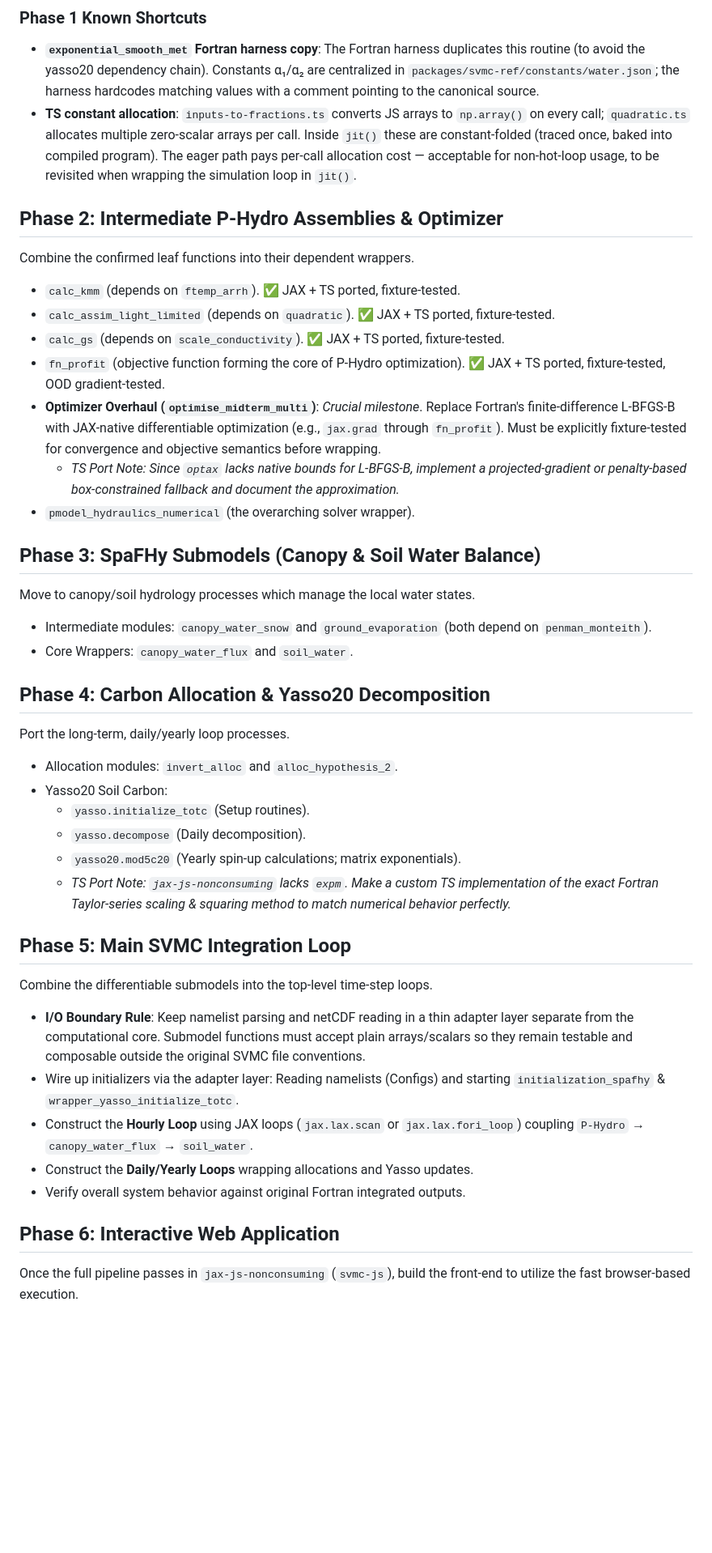
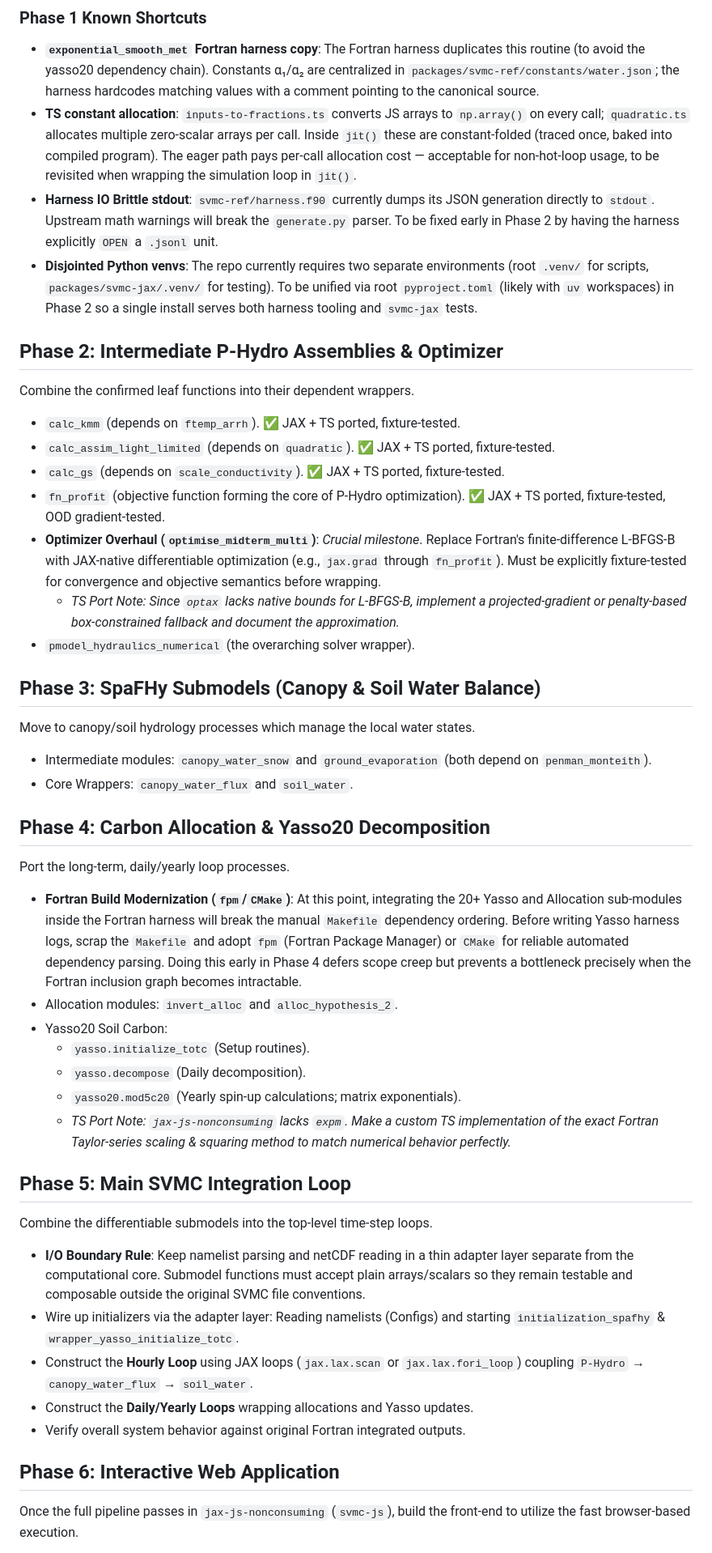
Before and after one commit to olli4/diffSVMC, a Markdown page: PLAN.md, the part around one of its changes. Shown at 81% size. Drawn GitHub-style; blank space fills up the shorter version.

```diff
--- a/PLAN.md
+++ b/PLAN.md
@@ -42,32 +49,43 @@ Strictly porting the lowest-level, independent functions first to isolate bugs.
 - **`exponential_smooth_met` Fortran harness copy**: The Fortran harness duplicates this routine (to avoid the yasso20 dependency chain). Constants α₁/α₂ are centralized in `packages/svmc-ref/constants/water.json`; the harness hardcodes matching values with a comment pointing to the canonical source.
 - **TS constant allocation**: `inputs-to-fractions.ts` converts JS arrays to `np.array()` on every call; `quadratic.ts` allocates multiple zero-scalar arrays per call. Inside `jit()` these are constant-folded (traced once, baked into compiled program). The eager path pays per-call allocation cost — acceptable for non-hot-loop usage, to be revisited when wrapping the simulation loop in `jit()`.
+- **Harness IO Brittle stdout**: `svmc-ref/harness.f90` currently dumps its JSON generation directly to `stdout`. Upstream math warnings will break the `generate.py` parser. To be fixed early in Phase 2 by having the harness explicitly `OPEN` a `.jsonl` unit.
+- **Disjointed Python venvs**: The repo currently requires two separate environments (root `.venv/` for scripts, `packages/svmc-jax/.venv/` for testing). To be unified via root `pyproject.toml` (likely with `uv` workspaces) in Phase 2 so a single install serves both harness tooling and `svmc-jax` tests.
 
 ## Phase 2: Intermediate P-Hydro Assemblies & Optimizer
+
 Combine the confirmed leaf functions into their dependent wrappers.
+
 - `calc_kmm` (depends on `ftemp_arrh`). ✅ JAX + TS ported, fixture-tested.
 - `calc_assim_light_limited` (depends on `quadratic`). ✅ JAX + TS ported, fixture-tested.
 - `calc_gs` (depends on `scale_conductivity`). ✅ JAX + TS ported, fixture-tested.
 - `fn_profit` (objective function forming the core of P-Hydro optimization). ✅ JAX + TS ported, fixture-tested, OOD gradient-tested.
-- **Optimizer Overhaul (`optimise_midterm_multi`)**: *Crucial milestone*. Replace Fortran's finite-difference L-BFGS-B with JAX-native differentiable optimization (e.g., `jax.grad` through `fn_profit`). Must be explicitly fixture-tested for convergence and objective semantics before wrapping.
-  - *TS Port Note: Since `optax` lacks native bounds for L-BFGS-B, implement a projected-gradient or penalty-based box-constrained fallback and document the approximation.*
+- **Optimizer Overhaul (`optimise_midterm_multi`)**: _Crucial milestone_. Replace Fortran's finite-difference L-BFGS-B with JAX-native differentiable optimization (e.g., `jax.grad` through `fn_profit`). Must be explicitly fixture-tested for convergence and objective semantics before wrapping.
+  - _TS Port Note: Since `optax` lacks native bounds for L-BFGS-B, implement a projected-gradient or penalty-based box-constrained fallback and document the approximation._
 - `pmodel_hydraulics_numerical` (the overarching solver wrapper).
 
 ## Phase 3: SpaFHy Submodels (Canopy & Soil Water Balance)
+
 Move to canopy/soil hydrology processes which manage the local water states.
+
 - Intermediate modules: `canopy_water_snow` and `ground_evaporation` (both depend on `penman_monteith`).
 - Core Wrappers: `canopy_water_flux` and `soil_water`.
 
 ## Phase 4: Carbon Allocation & Yasso20 Decomposition
+
 Port the long-term, daily/yearly loop processes.
+
+- **Fortran Build Modernization (`fpm`/`CMake`)**: At this point, integrating the 20+ Yasso and Allocation sub-modules inside the Fortran harness will break the manual `Makefile` dependency ordering. Before writing Yasso harness logs, scrap the `Makefile` and adopt `fpm` (Fortran Package Manager) or `CMake` for reliable automated dependency parsing. Doing this early in Phase 4 defers scope creep but prevents a bottleneck precisely when the Fortran inclusion graph becomes intractable.
 - Allocation modules: `invert_alloc` and `alloc_hypothesis_2`.
 - Yasso20 Soil Carbon:
   - `yasso.initialize_totc` (Setup routines).
   - `yasso.decompose` (Daily decomposition).
   - `yasso20.mod5c20` (Yearly spin-up calculations; matrix exponentials).
-  - *TS Port Note: `jax-js-nonconsuming` lacks `expm`. Make a custom TS implementation of the exact Fortran Taylor-series scaling & squaring method to match numerical behavior perfectly.*
+  - _TS Port Note: `jax-js-nonconsuming` lacks `expm`. Make a custom TS implementation of the exact Fortran Taylor-series scaling & squaring method to match numerical behavior perfectly._
 
 ## Phase 5: Main SVMC Integration Loop
+
 Combine the differentiable submodels into the top-level time-step loops.
+
 - **I/O Boundary Rule**: Keep namelist parsing and netCDF reading in a thin adapter layer separate from the computational core. Submodel functions must accept plain arrays/scalars so they remain testable and composable outside the original SVMC file conventions.
 - Wire up initializers via the adapter layer: Reading namelists (Configs) and starting `initialization_spafhy` & `wrapper_yasso_initialize_totc`.
 - Construct the **Hourly Loop** using JAX loops (`jax.lax.scan` or `jax.lax.fori_loop`) coupling `P-Hydro` → `canopy_water_flux` → `soil_water`.
@@ -75,4 +93,5 @@ Combine the differentiable submodels into the top-level time-step loops.
 - Verify overall system behavior against original Fortran integrated outputs.
 
 ## Phase 6: Interactive Web Application
+
 Once the full pipeline passes in `jax-js-nonconsuming` (`svmc-js`), build the front-end to utilize the fast browser-based execution.
```
Also changed, not shown: other parts of PLAN.md (+19 -11 lines).
